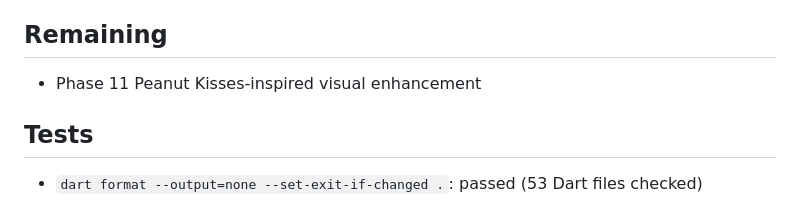
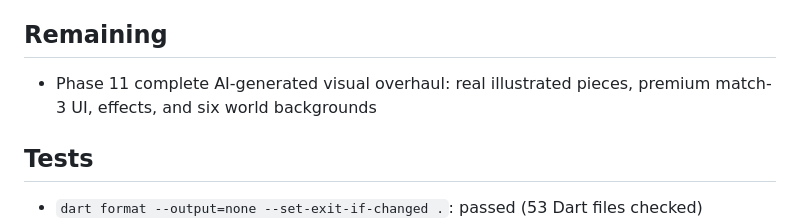
Before and after one commit to curib123/peanut, a Markdown page: PROGRESS.md, the part around the change. GitHub-like rendering.

```diff
--- a/PROGRESS.md
+++ b/PROGRESS.md
@@ -91,7 +91,7 @@ Current phase: Phase 11 (ready to begin)
 
 ## Remaining
 
-- Phase 11 Peanut Kisses-inspired visual enhancement
+- Phase 11 complete AI-generated visual overhaul: real illustrated pieces, premium match-3 UI, effects, and six world backgrounds
 
 ## Tests
 
```
Also changed, not shown: PLAN.md (+51 -11 lines).
